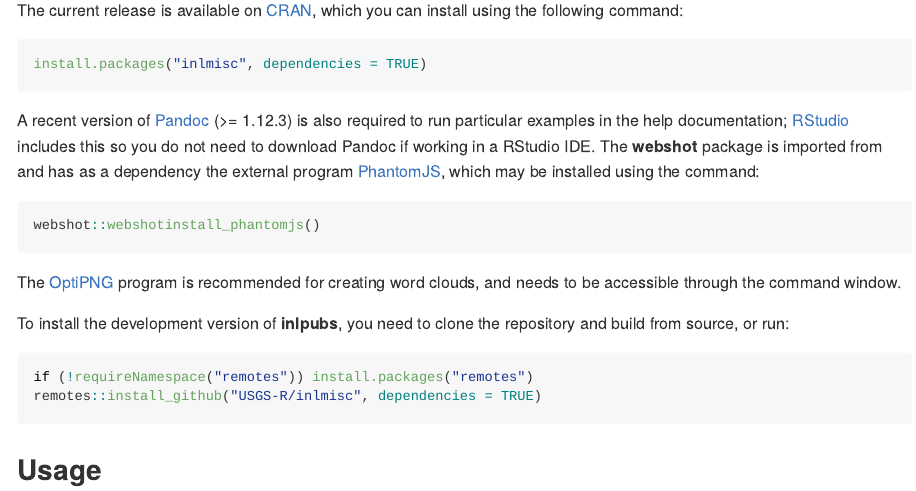
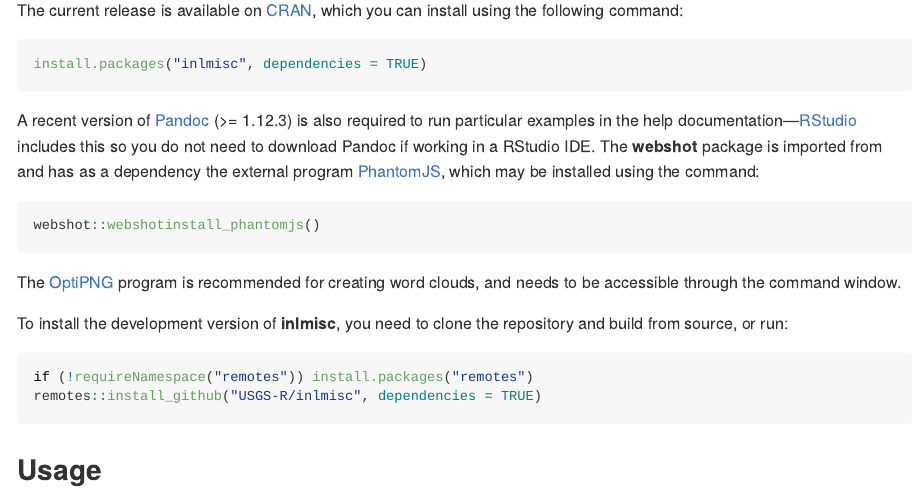
Before and after one commit to USGS-R/inlmisc, an R Markdown document (README.Rmd): the page in a window 1100 px wide, from 370 px down. The pictures show the output file README.md that the author committed with the source, drawn offline in the style of GitHub; badge pictures from the web are left out.

Commit message:
Minor changes

````diff
--- a/README.Rmd
+++ b/README.Rmd
@@ -33,8 +33,8 @@ which you can install using the following command:
 install.packages("inlmisc", dependencies = TRUE)
 ```
 
-A recent version of [Pandoc](https://pandoc.org/installing.html) (>= 1.12.3) is also required to run particular examples in the help documentation;
-[RStudio](https://rstudio.com/products/rstudio/)
+A recent version of [Pandoc](https://pandoc.org/installing.html) (>= 1.12.3)
+is also required to run particular examples in the help documentation---[RStudio](https://rstudio.com/products/rstudio/)
 includes this so you do not need to download Pandoc if working in a RStudio IDE.
 The **webshot** package is imported from and has as a dependency the external program [PhantomJS](https://phantomjs.org/),
 which may be installed using the command:
@@ -46,7 +46,7 @@ webshot::webshotinstall_phantomjs()
 The [OptiPNG](http://optipng.sourceforge.net/) program is recommended for creating word clouds,
 and needs to be accessible through the command window.
 
-To install the development version of **inlpubs**, you need to clone the repository and build from source, or run:
+To install the development version of **inlmisc**, you need to clone the repository and build from source, or run:
 
 ```r
 if (!requireNamespace("remotes")) install.packages("remotes")
````
Also changed, not shown: README.md.
